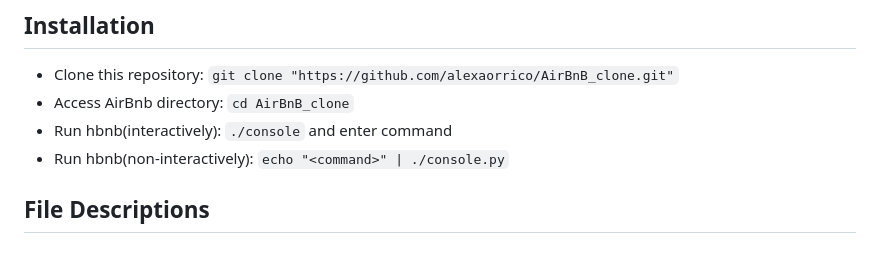
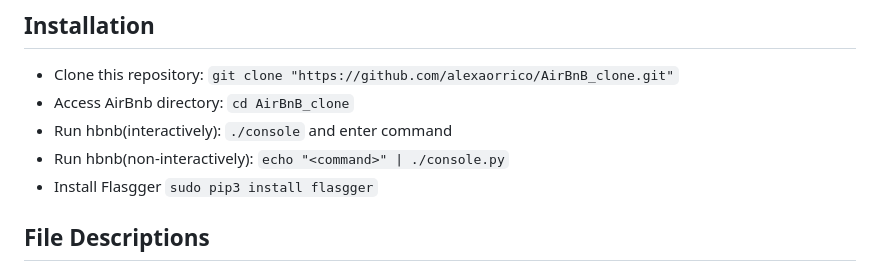
Before and after one commit to SimonDesc/holbertonschool-AirBnB_clone_v4, a Markdown page: README.md, the part around the change. GitHub-like rendering.

```diff
--- a/README.md
+++ b/README.md
@@ -25,6 +25,7 @@ This project is interpreted/tested on Ubuntu 14.04 LTS using python3 (version 3.
 * Access AirBnb directory: `cd AirBnB_clone`
 * Run hbnb(interactively): `./console` and enter command
 * Run hbnb(non-interactively): `echo "<command>" | ./console.py`
+* Install Flasgger `sudo pip3 install flasgger`
 
 ## File Descriptions
 [console.py](console.py) - the console contains the entry point of the command interpreter.
```
